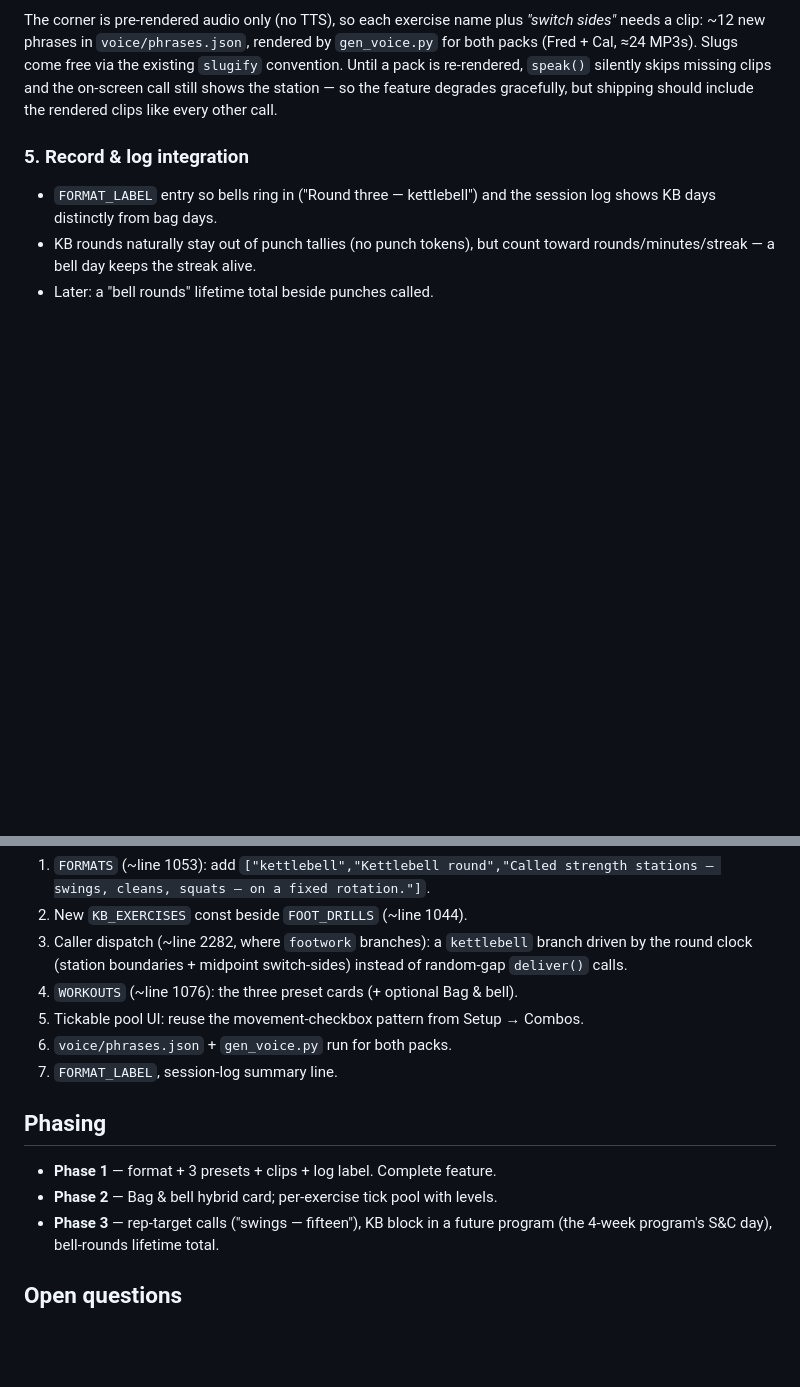
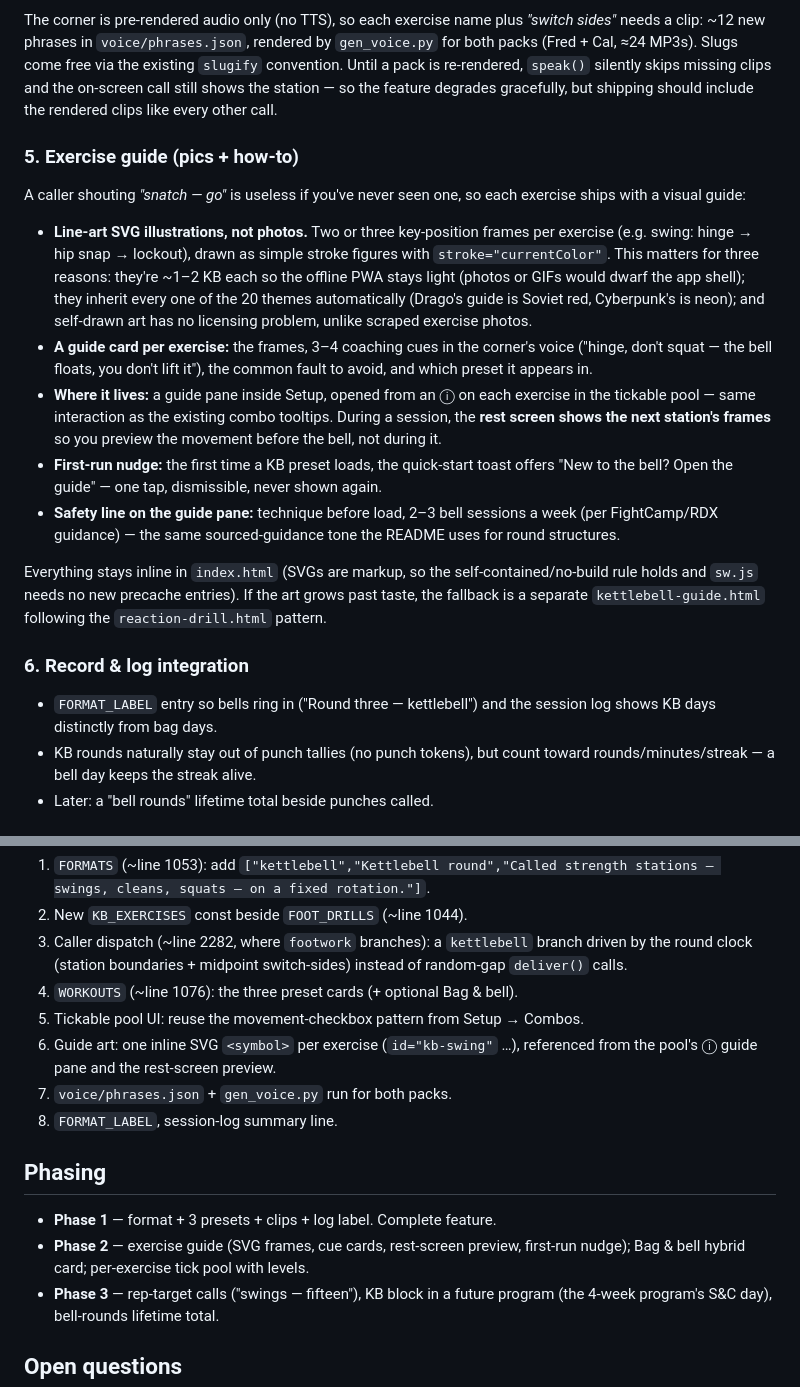
Before and after one commit to e01n0/coach-fred, a Markdown page: KETTLEBELL.md, 2 parts joined by grey strips. Drawn GitHub-style; blank space fills up the shorter version.

Commit message:
Add exercise guide (SVG how-to art) to kettlebell proposal
Each exercise gets a guide card: 2-3 key-position line-art SVG frames
(currentColor strokes so all 20 themes reskin them, ~1-2 KB each, no
photo licensing), coaching cues, a rest-screen preview of the next
station, and a first-run nudge. Stays inline in index.html per the
self-contained rule.

Co-Authored-By: Claude Fable 5 <noreply@anthropic.com>
Claude-Session: https://claude.ai/code/session_01E2hM5UdW45VPhM4wLrUUB6

```diff
--- a/KETTLEBELL.md
+++ b/KETTLEBELL.md
@@ -104,7 +104,38 @@ free via the existing `slugify` convention. Until a pack is re-rendered,
 station — so the feature degrades gracefully, but shipping should include the
 rendered clips like every other call.
 
-### 5. Record & log integration
+### 5. Exercise guide (pics + how-to)
+
+A caller shouting *"snatch — go"* is useless if you've never seen one, so each
+exercise ships with a visual guide:
+
+- **Line-art SVG illustrations, not photos.** Two or three key-position frames
+  per exercise (e.g. swing: hinge → hip snap → lockout), drawn as simple
+  stroke figures with `stroke="currentColor"`. This matters for three reasons:
+  they're ~1–2 KB each so the offline PWA stays light (photos or GIFs would
+  dwarf the app shell); they inherit every one of the 20 themes automatically
+  (Drago's guide is Soviet red, Cyberpunk's is neon); and self-drawn art has
+  no licensing problem, unlike scraped exercise photos.
+- **A guide card per exercise:** the frames, 3–4 coaching cues in the corner's
+  voice ("hinge, don't squat — the bell floats, you don't lift it"), the
+  common fault to avoid, and which preset it appears in.
+- **Where it lives:** a guide pane inside Setup, opened from an ⓘ on each
+  exercise in the tickable pool — same interaction as the existing combo
+  tooltips. During a session, the **rest screen shows the next station's
+  frames** so you preview the movement before the bell, not during it.
+- **First-run nudge:** the first time a KB preset loads, the quick-start
+  toast offers "New to the bell? Open the guide" — one tap, dismissible,
+  never shown again.
+- **Safety line on the guide pane:** technique before load, 2–3 bell sessions
+  a week (per FightCamp/RDX guidance) — the same sourced-guidance tone the
+  README uses for round structures.
+
+Everything stays inline in `index.html` (SVGs are markup, so the
+self-contained/no-build rule holds and `sw.js` needs no new precache entries).
+If the art grows past taste, the fallback is a separate `kettlebell-guide.html`
+following the `reaction-drill.html` pattern.
+
+### 6. Record & log integration
 
 - `FORMAT_LABEL` entry so bells ring in ("Round three — kettlebell") and the
   session log shows KB days distinctly from bag days.
@@ -123,13 +154,16 @@ All in `index.html` (self-contained, no build step):
    switch-sides) instead of random-gap `deliver()` calls.
 4. `WORKOUTS` (~line 1076): the three preset cards (+ optional Bag & bell).
 5. Tickable pool UI: reuse the movement-checkbox pattern from Setup → Combos.
-6. `voice/phrases.json` + `gen_voice.py` run for both packs.
-7. `FORMAT_LABEL`, session-log summary line.
+6. Guide art: one inline SVG `<symbol>` per exercise (`id="kb-swing"` …),
+   referenced from the pool's ⓘ guide pane and the rest-screen preview.
+7. `voice/phrases.json` + `gen_voice.py` run for both packs.
+8. `FORMAT_LABEL`, session-log summary line.
 
 ## Phasing
 
 - **Phase 1** — format + 3 presets + clips + log label. Complete feature.
-- **Phase 2** — Bag & bell hybrid card; per-exercise tick pool with levels.
+- **Phase 2** — exercise guide (SVG frames, cue cards, rest-screen preview,
+  first-run nudge); Bag & bell hybrid card; per-exercise tick pool with levels.
 - **Phase 3** — rep-target calls ("swings — fifteen"), KB block in a future
   program (the 4-week program's S&C day), bell-rounds lifetime total.
 
```
